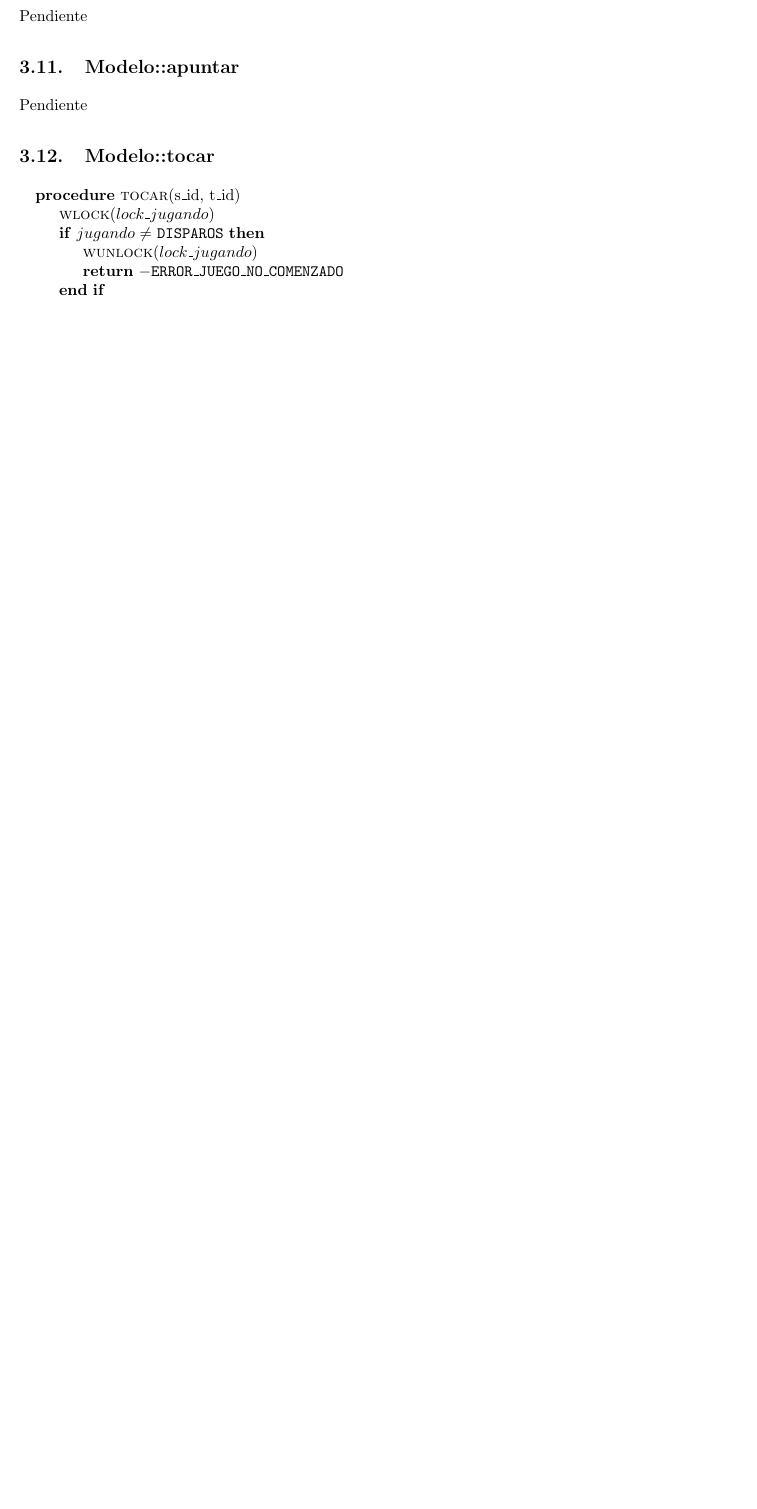
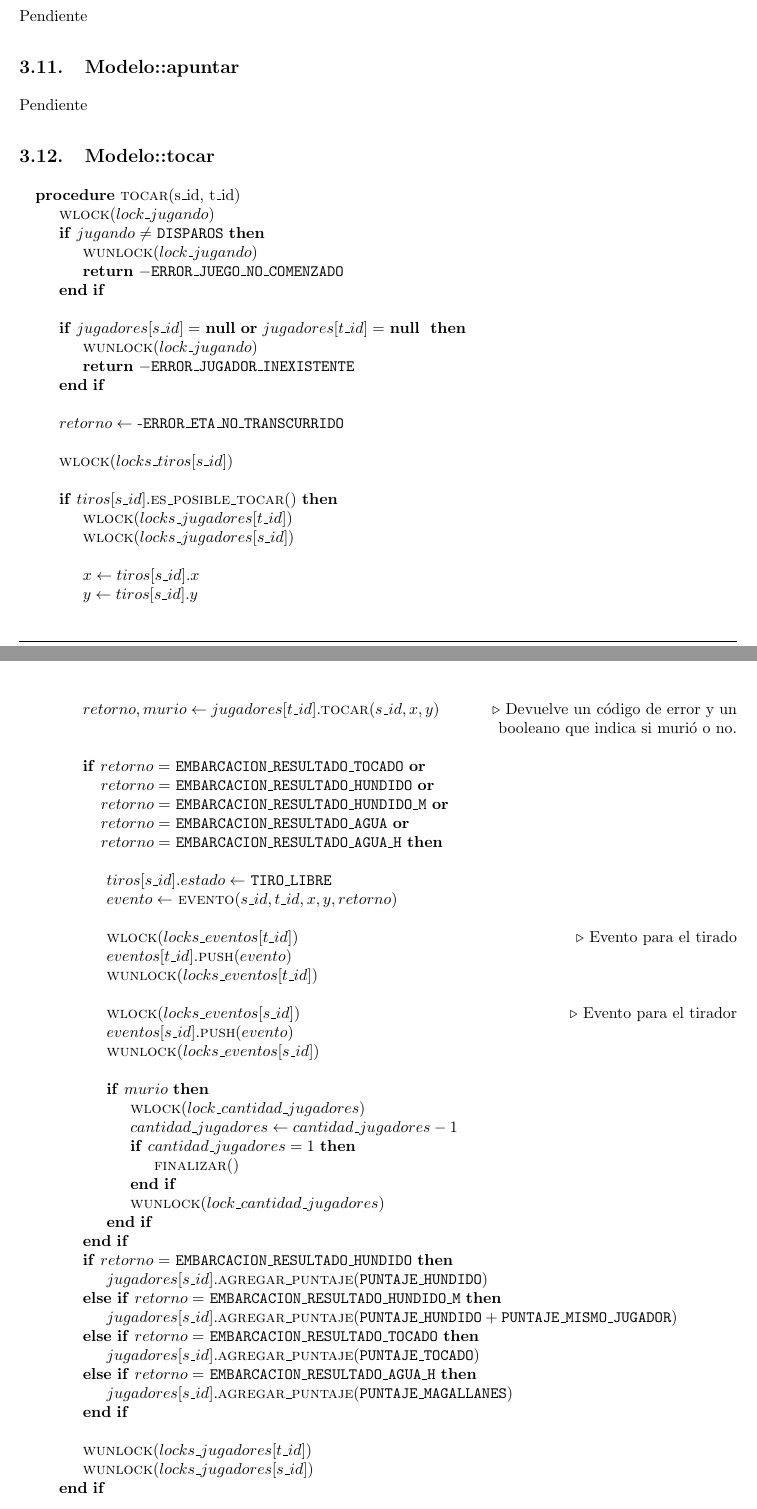
Before and after one commit to LeandroLovisolo/SSOO-TP2, a LaTeX document (tex/informe.tex): part of page 6 of 7 before the commit and two parts of pages 6 and 7 of 8 after it, the two joined at a grey line, cut so that both start at the same text, the shorter picture padded with empty space. Compiled offline with pdfLaTeX.

Commit message:
Modelo::tocar

```diff
--- a/tex/informe.tex
+++ b/tex/informe.tex
@@ -63,7 +63,8 @@
 \newcommand{\PTrue}{\textbf{true} }
 \newcommand{\PFalse}{\textbf{false} }
 
-
+% Null
+\newcommand{\Null}{\textbf{null} }
 
 % Conectivo 'in' para usar así: \ForAll{$foo$ \In $bar$}
 \newcommand{\In}{\textbf{in} }
@@ -406,4 +406,62 @@ Pendiente
             \State \PReturn{- \texttt{ERROR\_JUEGO\_NO\_COMENZADO}}
         \EndIf
         \State
+        \If{$jugadores[s\_id] =$ \Null \POr $jugadores[t\_id] = $ \Null}
+            \State \Fn{wunlock}{lock\_jugando}
+            \State \PReturn{- \texttt{ERROR\_JUGADOR\_INEXISTENTE}}
+        \EndIf
         \State
+        \State $retorno \leftarrow$ -\texttt{ERROR\_ETA\_NO\_TRANSCURRIDO}
+        \State
+        \State \Fn{wlock}{locks\_tiros[s\_id]}
+        \State
+        \If{$tiros[s\_id].$\Fn{es\_posible\_tocar}{}}
+            \State \Fn{wlock}{locks\_jugadores[t\_id]}
+            \State \Fn{wlock}{locks\_jugadores[s\_id]}
+            \State
+            \State $x \leftarrow tiros[s\_id].x$
+            \State $y \leftarrow tiros[s\_id].y$
+            \State $retorno, murio \leftarrow jugadores[t\_id].$\Fn{tocar}{s\_id, x, y} \Comment{Devuelve un código de error y un}
+            \State \hfill booleano que indica si murió o no.
+            \State
+            \If{$retorno = $ \texttt{EMBARCACION\_RESULTADO\_TOCADO} \POr \\
+                \hspace{3.8em} $retorno = $ \texttt{EMBARCACION\_RESULTADO\_HUNDIDO} \POr \\
+                \hspace{3.8em} $retorno = $ \texttt{EMBARCACION\_RESULTADO\_HUNDIDO\_M} \POr \\
+                \hspace{3.8em} $retorno = $ \texttt{EMBARCACION\_RESULTADO\_AGUA} \POr \\
+                \hspace{3.8em} $retorno = $ \texttt{EMBARCACION\_RESULTADO\_AGUA\_H}}
+                \State
+                \State $tiros[s\_id].estado \leftarrow$ \texttt{TIRO\_LIBRE}
+                \State $evento \leftarrow$ \Fn{evento}{s\_id, t\_id, x, y, retorno}
+                \State
+                \State \Fn{wlock}{locks\_eventos[t\_id]} \Comment{Evento para el tirado}
+                \State $eventos[t\_id].$\Fn{push}{evento}
+                \State \Fn{wunlock}{locks\_eventos[t\_id]}
+                \State
+                \State \Fn{wlock}{locks\_eventos[s\_id]} \Comment{Evento para el tirador}
+                \State $eventos[s\_id].$\Fn{push}{evento}
+                \State \Fn{wunlock}{locks\_eventos[s\_id]}
+                \State
+                \If{$murio$}
+                    \State \Fn{wlock}{lock\_cantidad\_jugadores}
+                    \State $cantidad\_jugadores \leftarrow cantidad\_jugadores - 1$
+                    \If{$cantidad\_jugadores = 1$}
+                        \State \Fn{finalizar}{}
+                    \EndIf
+                    \State \Fn{wunlock}{lock\_cantidad\_jugadores}
+                \EndIf
+            \EndIf
+            \If{$retorno =$ \texttt{EMBARCACION\_RESULTADO\_HUNDIDO}}
+                \State $jugadores[s\_id].$\Fn{agregar\_puntaje}{\texttt{PUNTAJE\_HUNDIDO}}
+            \ElsIf{$retorno =$ \texttt{EMBARCACION\_RESULTADO\_HUNDIDO\_M}}
+                \State $jugadores[s\_id].$\Fn{agregar\_puntaje}{\texttt{PUNTAJE\_HUNDIDO} + \texttt{PUNTAJE\_MISMO\_JUGADOR}}
+            \ElsIf{$retorno =$ \texttt{EMBARCACION\_RESULTADO\_TOCADO}}
+                \State $jugadores[s\_id].$\Fn{agregar\_puntaje}{\texttt{PUNTAJE\_TOCADO}}
+            \ElsIf{$retorno =$ \texttt{EMBARCACION\_RESULTADO\_AGUA\_H}}
+                \State $jugadores[s\_id].$\Fn{agregar\_puntaje}{\texttt{PUNTAJE\_MAGALLANES}}
+            \EndIf
+            \State
+            \State \Fn{wunlock}{locks\_jugadores[t\_id]}
+            \State \Fn{wunlock}{locks\_jugadores[s\_id]}
+        \EndIf
+        \State
+        \State \Fn{wunlock}{locks\_tiros[s\_id]}
```
Also changed, not shown: tex/informe.tex (88 more changed lines).
